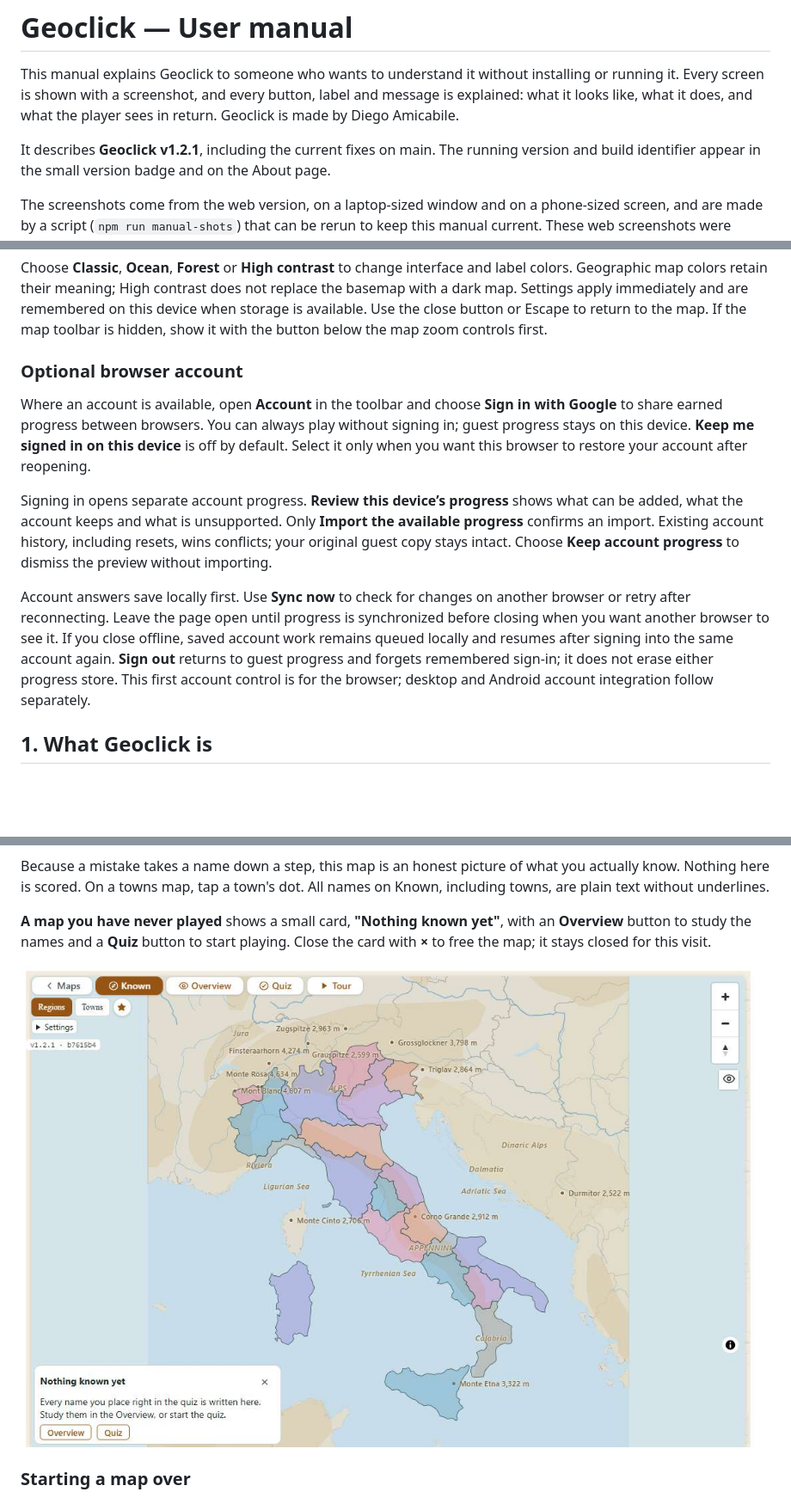
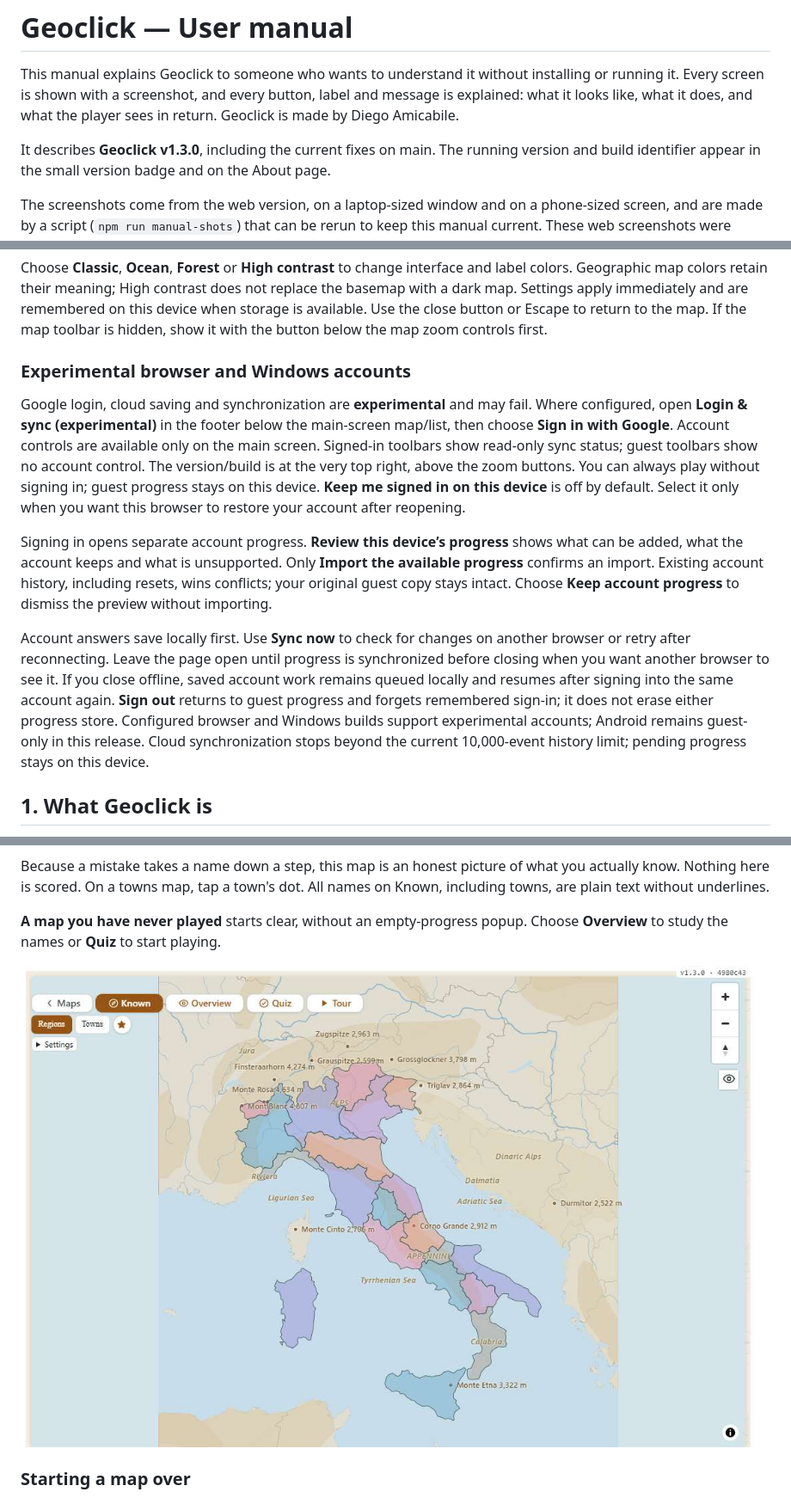
Before and after one commit to diegoami/Geoclick2027, a Markdown page: docs/USER_MANUAL.md, 3 parts joined by grey strips. Shown at 86% size. Drawn GitHub-style; pictures changed too: docs/manual/known-empty.jpg; blank space fills up the shorter version.

```diff
--- a/docs/USER_MANUAL.md
+++ b/docs/USER_MANUAL.md
@@ -5,7 +5,7 @@ installing or running it. Every screen is shown with a screenshot, and every
 button, label and message is explained: what it looks like, what it does, and
 what the player sees in return. Geoclick is made by Diego Amicabile.
 
-It describes **Geoclick v1.2.1**, including the current fixes on main. The
+It describes **Geoclick v1.3.0**, including the current fixes on main. The
 running version and build identifier appear in the small version badge and on
 the About page.
 
@@ -87,10 +87,14 @@ immediately and are remembered on this device when storage is available.
 Use the close button or Escape to return to the map. If the map toolbar is
 hidden, show it with the button below the map zoom controls first.
 
-### Optional browser account
+### Experimental browser and Windows accounts
 
-Where an account is available, open **Account** in the toolbar and
-choose **Sign in with Google** to share earned progress between browsers.
+Google login, cloud saving and synchronization are **experimental** and may fail.
+Where configured, open **Login & sync (experimental)** in the footer below the
+main-screen map/list, then choose **Sign in with Google**. Account controls
+are available only on the main screen. Signed-in toolbars show read-only sync
+status; guest toolbars show no account control. The version/build is at the very
+top right, above the zoom buttons.
 You can always play without signing in; guest progress stays on this device.
 **Keep me signed in on this device** is off by default. Select it only when you
 want this browser to restore your account after reopening.
@@ -106,9 +110,9 @@ another browser or retry after reconnecting. Leave the page open until progress
 is synchronized before closing when you want another browser to see it. If you
 close offline, saved account work remains queued locally and resumes after
 signing into the same account again. **Sign out** returns to guest progress and
-forgets remembered sign-in; it does not erase either progress store. This first
-account control is for the browser; desktop and Android account integration
-follow separately.
+forgets remembered sign-in; it does not erase either progress store. Configured browser and Windows builds support experimental accounts; Android
+remains guest-only in this release. Cloud synchronization stops beyond the
+current 10,000-event history limit; pending progress stays on this device.
 
 ## 1. What Geoclick is
 
@@ -429,7 +433,6 @@ Because a mistake takes a name down a step, this map is an honest picture of
 what you actually know. Nothing here is scored. On a towns map, tap a town's dot. All names on Known,
 including towns, are plain text without underlines.
 
-**A map you have never played** shows a small card, **"Nothing known yet"**,
-with an **Overview** button to study the names and a **Quiz** button to start
-playing. Close the card with **×** to free the map; it stays closed for this visit.
+**A map you have never played** starts clear, without an empty-progress popup.
+Choose **Overview** to study the names or **Quiz** to start playing.
 
```
Also changed, not shown: other parts of docs/USER_MANUAL.md (+1 -1 lines), docs/USER_MANUAL.de.md (+12 -7 lines), docs/USER_MANUAL.it.md (+12 -7 lines).
